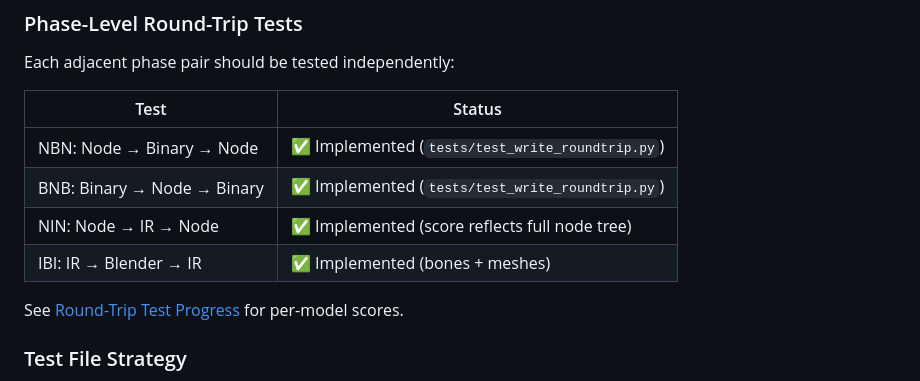
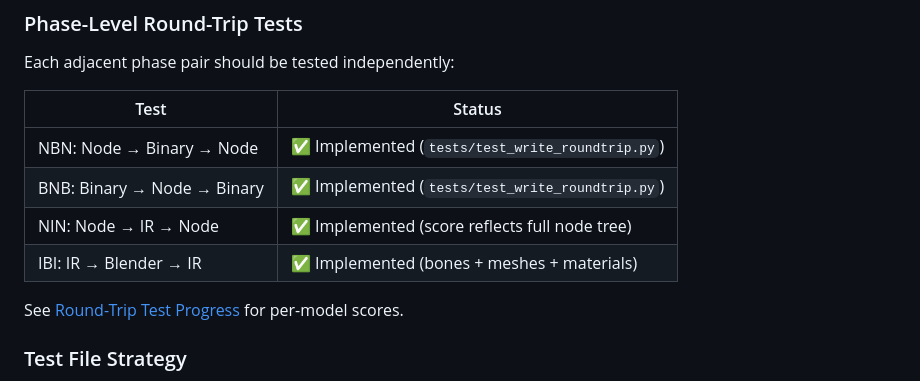
Before and after one commit to StarsMmd/Blender-Addon-Gamecube-Models, a Markdown page: documentation/export_pipeline_plan.md, the part around the change. Rendered like a GitHub page.

```diff
--- a/documentation/export_pipeline_plan.md
+++ b/documentation/export_pipeline_plan.md
@@ -499,7 +499,7 @@ Each adjacent phase pair should be tested independently:
 | NBN: Node → Binary → Node | ✅ Implemented (`tests/test_write_roundtrip.py`) |
 | BNB: Binary → Node → Binary | ✅ Implemented (`tests/test_write_roundtrip.py`) |
 | NIN: Node → IR → Node | ✅ Implemented (score reflects full node tree) |
-| IBI: IR → Blender → IR | ✅ Implemented (bones + meshes) |
+| IBI: IR → Blender → IR | ✅ Implemented (bones + meshes + materials) |
 
 See [Round-Trip Test Progress](round_trip_test_progress.md) for per-model scores.
 
```
Also changed, not shown: documentation/round_trip_test_progress.md (+22 -4 lines).
